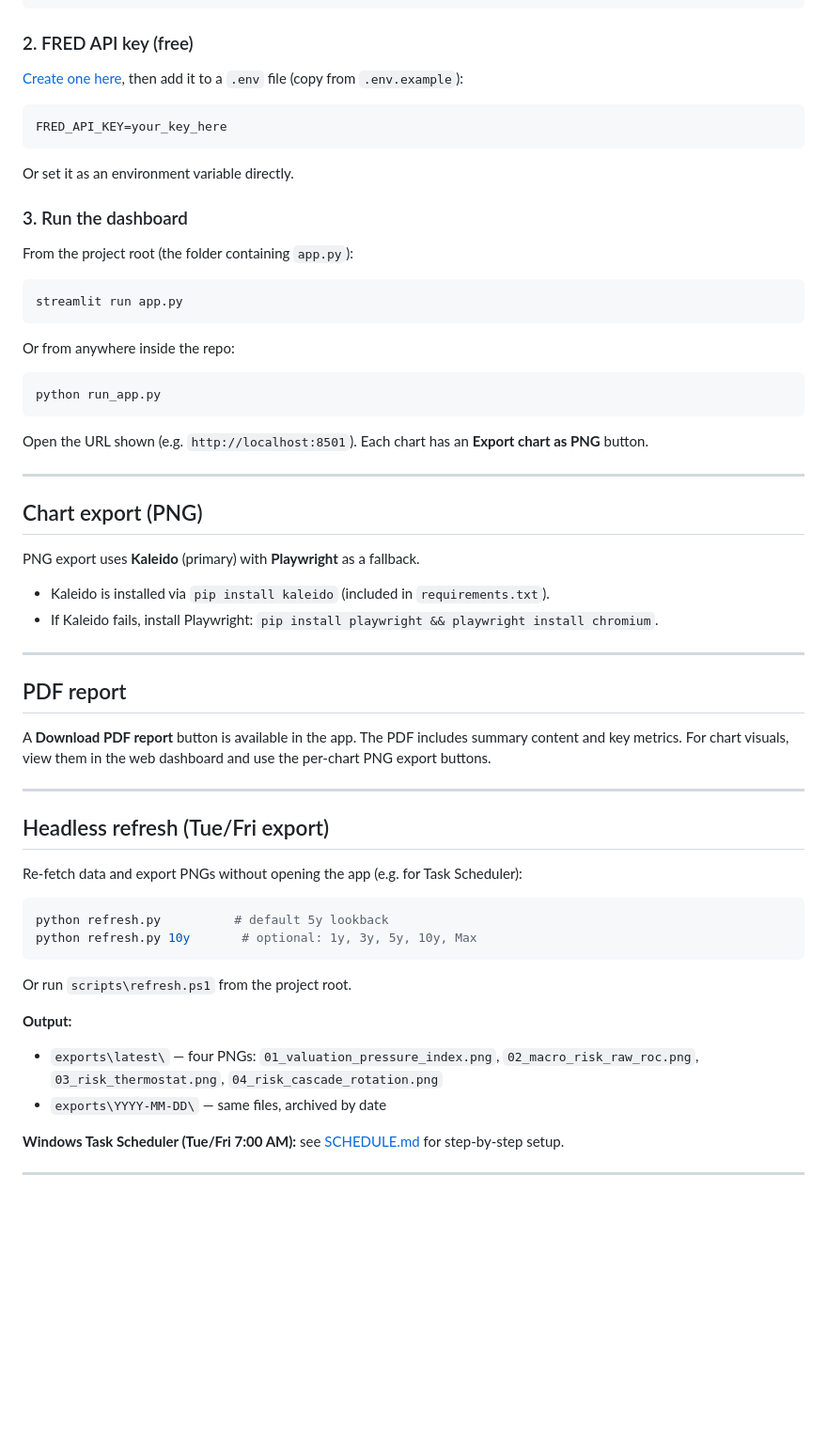
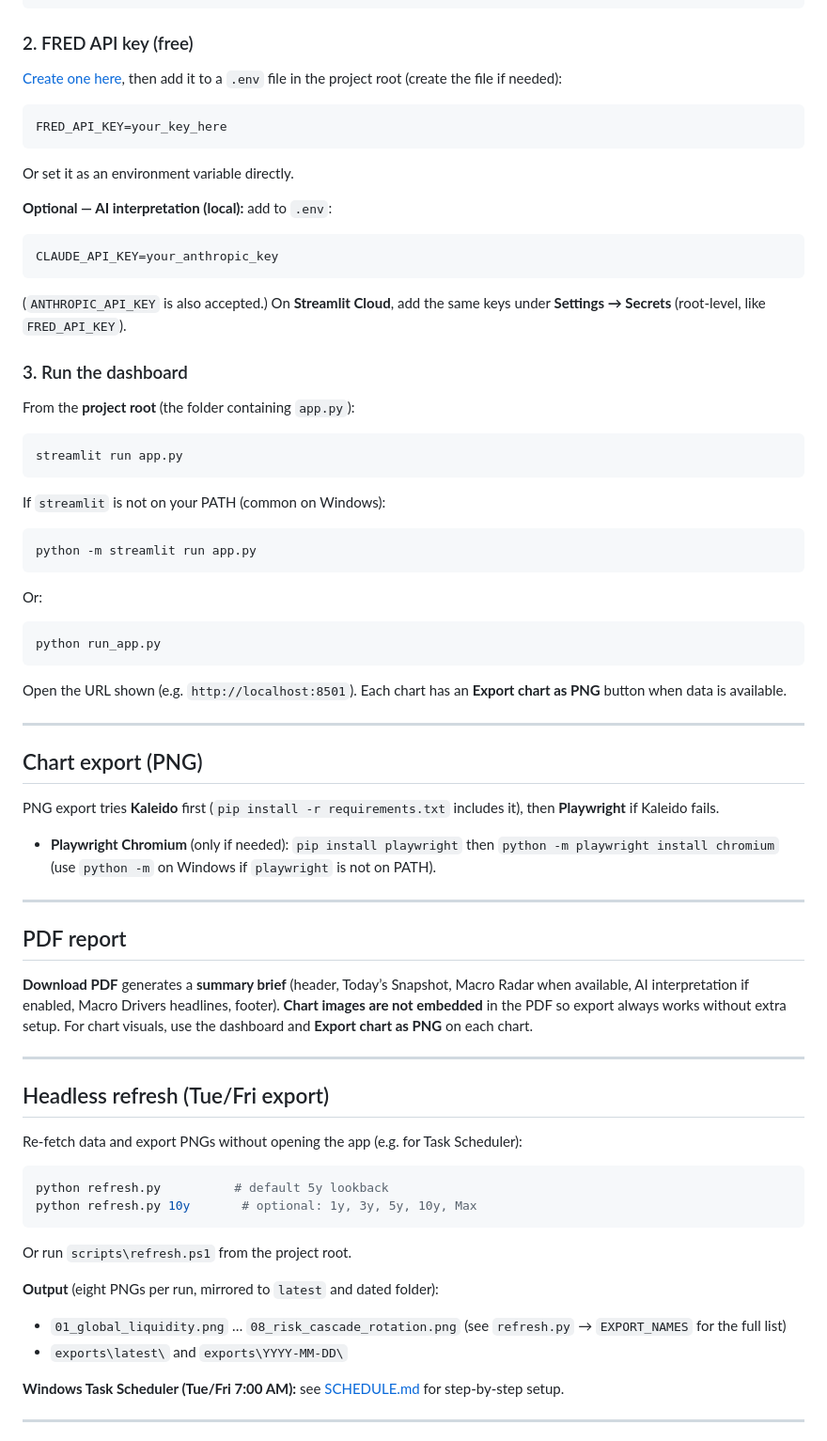
Before and after one commit to CtrlAltDelegate/macro-dashboard, a Markdown page: README.md, the part around one of its changes. Shown at 94% size. GitHub-like rendering; blank space fills up the shorter version.

Commit message:
Update README.md to clarify setup instructions for FRED API key and AI interpretation, enhance guidance on running the dashboard, and improve details on PNG and PDF export functionalities. Include information on output structure for refresh operations and troubleshooting tips for Streamlit usage.

````diff
--- a/README.md
+++ b/README.md
@@ -52,7 +52,7 @@ pip install -r requirements.txt
 
 ### 2. FRED API key (free)
 
-[Create one here](https://fred.stlouisfed.org/docs/api/api_key.html), then add it to a `.env` file (copy from `.env.example`):
+[Create one here](https://fred.stlouisfed.org/docs/api/api_key.html), then add it to a `.env` file in the project root (create the file if needed):
 
 ```env
 FRED_API_KEY=your_key_here
@@ -60,36 +60,49 @@ FRED_API_KEY=your_key_here
 
 Or set it as an environment variable directly.
 
+**Optional — AI interpretation (local):** add to `.env`:
+
+```env
+CLAUDE_API_KEY=your_anthropic_key
+```
+
+(`ANTHROPIC_API_KEY` is also accepted.) On **Streamlit Cloud**, add the same keys under **Settings → Secrets** (root-level, like `FRED_API_KEY`).
+
 ### 3. Run the dashboard
 
-From the project root (the folder containing `app.py`):
+From the **project root** (the folder containing `app.py`):
 
 ```bash
 streamlit run app.py
 ```
 
-Or from anywhere inside the repo:
+If `streamlit` is not on your PATH (common on Windows):
+
+```bash
+python -m streamlit run app.py
+```
+
+Or:
 
 ```bash
 python run_app.py
 ```
 
-Open the URL shown (e.g. `http://localhost:8501`). Each chart has an **Export chart as PNG** button.
+Open the URL shown (e.g. `http://localhost:8501`). Each chart has an **Export chart as PNG** button when data is available.
 
 ---
 
 ## Chart export (PNG)
 
-PNG export uses **Kaleido** (primary) with **Playwright** as a fallback.
+PNG export tries **Kaleido** first (`pip install -r requirements.txt` includes it), then **Playwright** if Kaleido fails.
 
-- Kaleido is installed via `pip install kaleido` (included in `requirements.txt`).
-- If Kaleido fails, install Playwright: `pip install playwright && playwright install chromium`.
+- **Playwright Chromium** (only if needed): `pip install playwright` then `python -m playwright install chromium` (use `python -m` on Windows if `playwright` is not on PATH).
 
 ---
 
 ## PDF report
 
-A **Download PDF report** button is available in the app. The PDF includes summary content and key metrics. For chart visuals, view them in the web dashboard and use the per-chart PNG export buttons.
+**Download PDF** generates a **summary brief** (header, Today’s Snapshot, Macro Radar when available, AI interpretation if enabled, Macro Drivers headlines, footer). **Chart images are not embedded** in the PDF so export always works without extra setup. For chart visuals, use the dashboard and **Export chart as PNG** on each chart.
 
 ---
 
@@ -104,9 +117,10 @@ python refresh.py 10y       # optional: 1y, 3y, 5y, 10y, Max
 
 Or run `scripts\refresh.ps1` from the project root.
 
-**Output:**
-- `exports\latest\` — four PNGs: `01_valuation_pressure_index.png`, `02_macro_risk_raw_roc.png`, `03_risk_thermostat.png`, `04_risk_cascade_rotation.png`
-- `exports\YYYY-MM-DD\` — same files, archived by date
+**Output** (eight PNGs per run, mirrored to `latest` and dated folder):
+
+- `01_global_liquidity.png` … `08_risk_cascade_rotation.png` (see `refresh.py` → `EXPORT_NAMES` for the full list)
+- `exports\latest\` and `exports\YYYY-MM-DD\`
 
 **Windows Task Scheduler (Tue/Fri 7:00 AM):** see [SCHEDULE.md](SCHEDULE.md) for step-by-step setup.
 
````
Also changed, not shown: other parts of README.md (+4 -1 lines).
